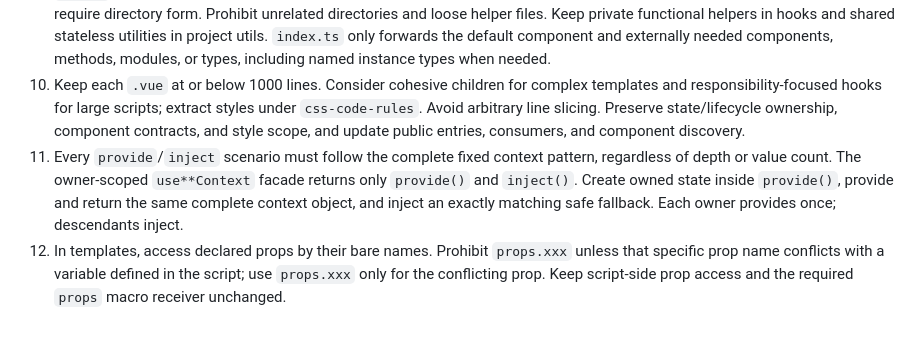
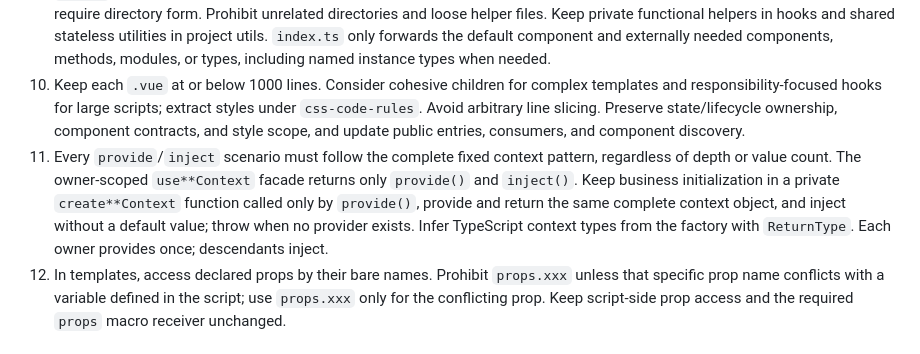
Before and after one commit to boy-twilight-lee/coding-skill, a Markdown page: vue-code-rules/SKILL.md, the part around the change. Rendered like a GitHub page.

```diff
--- a/vue-code-rules/SKILL.md
+++ b/vue-code-rules/SKILL.md
@@ -19,7 +19,7 @@ These rules are mandatory for changed or reviewed Vue code; existing code does n
 8. For both JavaScript and TypeScript scripts, read and apply `ts-code-rules`' Business Comments reference for generic comment rules. Vue owns only these special rules: put watcher/lifecycle responsibility comments above registrations; keep compiler-macro interiors comment-free and omit generic macro labels; document existing standalone contracts outside macros. Do not add comments in templates.
 9. Use kebab-case component files, directories, and tags. Follow the fixed owner structure: `index.vue`, `index.ts`, and only needed `component/`, `constants/`, `hooks/`, `type/`, plus `index.less` (or its existing-language equivalent) or a multi-file `style/`, never both. First-level units require directories; only simple private children may stay single files. Extracted child styles require directory form. Prohibit unrelated directories and loose helper files. Keep private functional helpers in hooks and shared stateless utilities in project utils. `index.ts` only forwards the default component and externally needed components, methods, modules, or types, including named instance types when needed.
 10. Keep each `.vue` at or below 1000 lines. Consider cohesive children for complex templates and responsibility-focused hooks for large scripts; extract styles under `css-code-rules`. Avoid arbitrary line slicing. Preserve state/lifecycle ownership, component contracts, and style scope, and update public entries, consumers, and component discovery.
-11. Every `provide`/`inject` scenario must follow the complete fixed context pattern, regardless of depth or value count. The owner-scoped `use**Context` facade returns only `provide()` and `inject()`. Create owned state inside `provide()`, provide and return the same complete context object, and inject an exactly matching safe fallback. Each owner provides once; descendants inject.
+11. Every `provide`/`inject` scenario must follow the complete fixed context pattern, regardless of depth or value count. The owner-scoped `use**Context` facade returns only `provide()` and `inject()`. Keep business initialization in a private `create**Context` function called only by `provide()`, provide and return the same complete context object, and inject without a default value; throw when no provider exists. Infer TypeScript context types from the factory with `ReturnType`. Each owner provides once; descendants inject.
 12. In templates, access declared props by their bare names. Prohibit `props.xxx` unless that specific prop name conflicts with a variable defined in the script; use `props.xxx` only for the conflicting prop. Keep script-side prop access and the required `props` macro receiver unchanged.
 
 ## Required Reference Loading
```
Also changed, not shown: vue-code-rules/references/complex-component-context-examples.md (+201 -62 lines).
